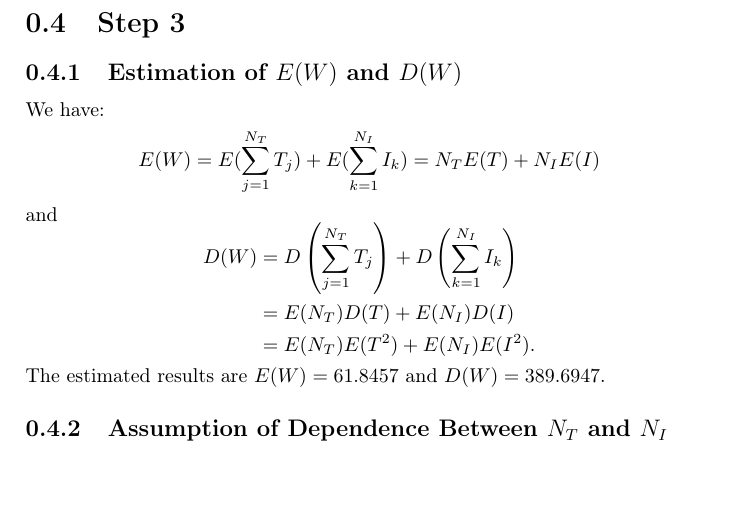
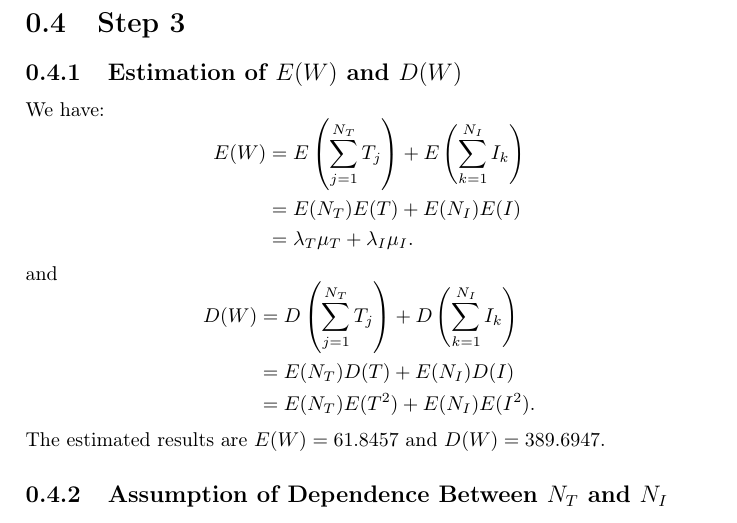
Before and after one commit to huangspro/GPU_capacity_planning, a LaTeX document (report/report.tex): part of page 7 of 8, cut so that both start at the same text, the shorter picture padded with empty space. Compiled offline with pdfLaTeX.

Commit message:
Update report.tex

```diff
--- a/report/report.tex
+++ b/report/report.tex
@@ -235,9 +235,14 @@
 	\subsection{Estimation of $E(W)$ and $D(W)$}
 	We have:
 	\[
-	E(W) = E(\sum_{j=1}^{N_T} T_j) + E(\sum_{k=1}^{N_I} I_k)
-	= N_TE(T) + N_IE(I)
-	\]
+\begin{aligned}
+E(W)
+&= E\left(\sum_{j=1}^{N_T}T_j\right)
+ + E\left(\sum_{k=1}^{N_I}I_k\right)\\
+&= E(N_T)E(T)+E(N_I)E(I)\\
+&= \lambda_T\mu_T+\lambda_I\mu_I.
+\end{aligned}
+\]
 	and
 	\[
 	\begin{aligned}
```
